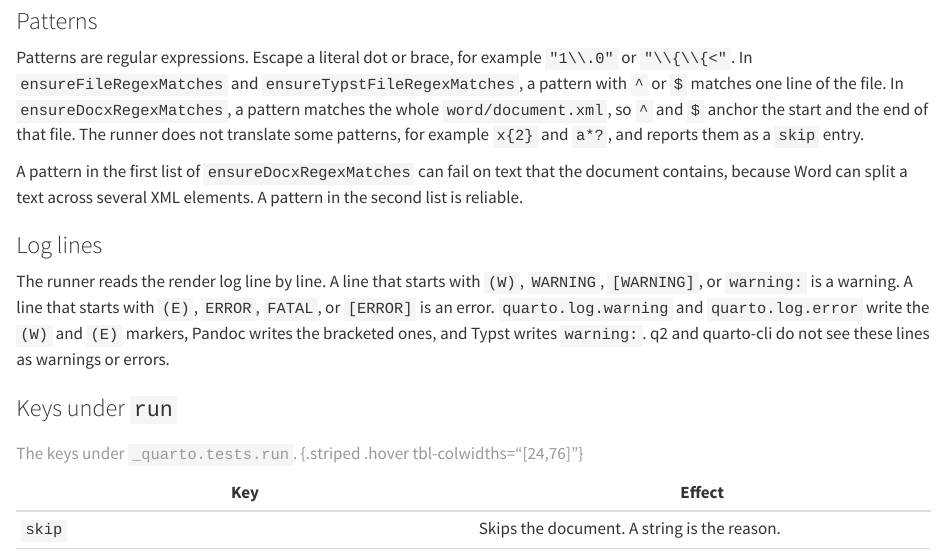
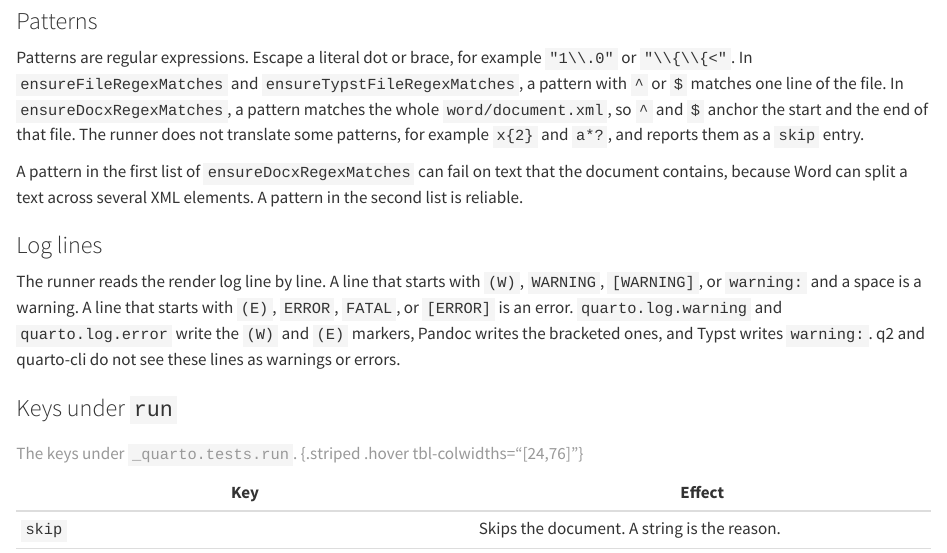
Before and after one commit to mcanouil/quarto-extension-test, a Quarto document (docs/reference.qmd): the page in a window 1100 px wide, from 1600 px down. Rendered offline with R 4.5, knitr and Pandoc in place of Quarto, with nearby package versions.

Commit message:
docs: avoid a trailing space in warning code spans

```diff
--- a/docs/reference.qmd
+++ b/docs/reference.qmd
@@ -73,9 +73,9 @@ A pattern in the second list is reliable.
 ### Log lines
 
 The runner reads the render log line by line.
-A line that starts with `(W)`, `WARNING`, `[WARNING]`, or `warning: ` is a warning.
+A line that starts with `(W)`, `WARNING`, `[WARNING]`, or `warning:` and a space is a warning.
 A line that starts with `(E)`, `ERROR`, `FATAL`, or `[ERROR]` is an error.
-`quarto.log.warning` and `quarto.log.error` write the `(W)` and `(E)` markers, Pandoc writes the bracketed ones, and Typst writes `warning: `.
+`quarto.log.warning` and `quarto.log.error` write the `(W)` and `(E)` markers, Pandoc writes the bracketed ones, and Typst writes `warning:`.
 q2 and quarto-cli do not see these lines as warnings or errors.
 
 ### Keys under `run`
```
Also changed, not shown: docs/reference.qmd (2 more changed lines).
